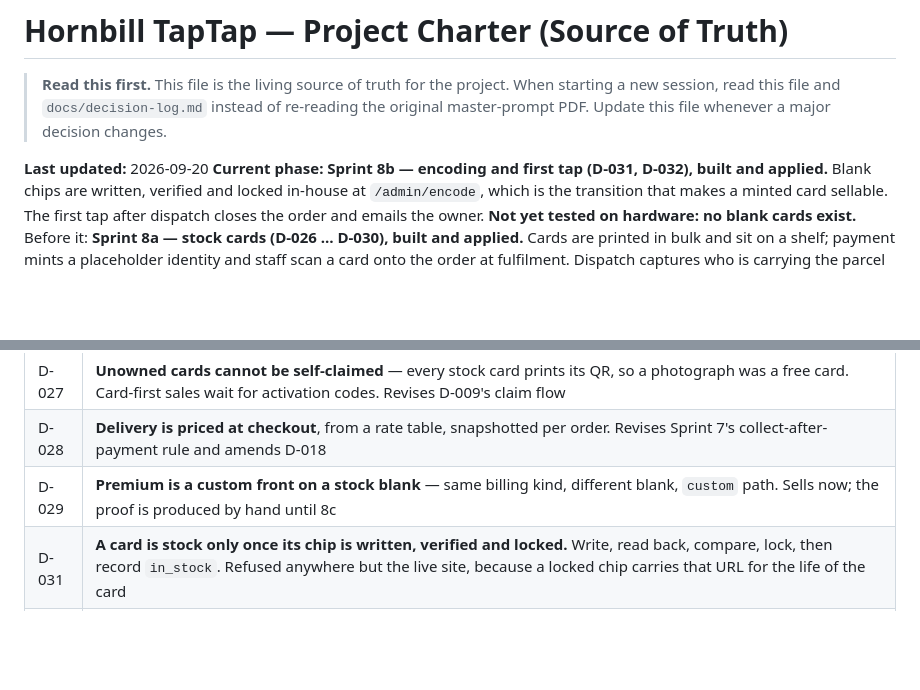
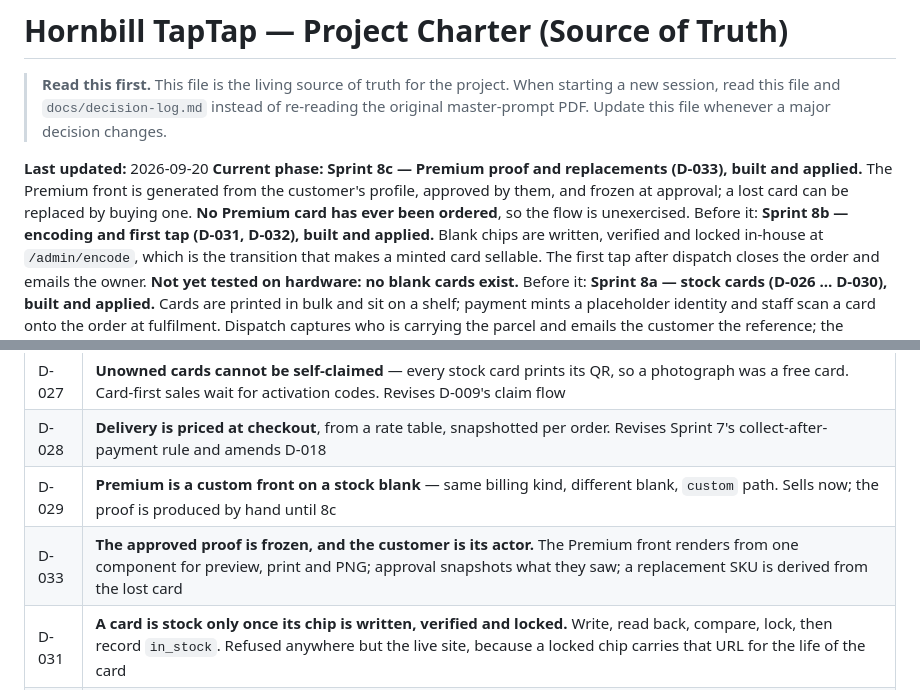
Before and after one commit to Kelvin-dev001/taptap, a Markdown page: PROJECT.md, 2 parts joined by grey strips. GitHub-like rendering; blank space fills up the shorter version.

```diff
--- a/PROJECT.md
+++ b/PROJECT.md
@@ -6,7 +6,11 @@
 > decision changes.
 
 **Last updated:** 2026-09-20
-**Current phase:** **Sprint 8b — encoding and first tap (D-031, D-032), built and applied.**
+**Current phase:** **Sprint 8c — Premium proof and replacements (D-033), built and applied.**
+The Premium front is generated from the customer's profile, approved by them, and frozen at
+approval; a lost card can be replaced by buying one. **No Premium card has ever been ordered**, so
+the flow is unexercised.
+Before it: **Sprint 8b — encoding and first tap (D-031, D-032), built and applied.**
 Blank chips are written, verified and locked in-house at `/admin/encode`, which is the
 transition that makes a minted card sellable. The first tap after dispatch closes the order and
 emails the owner. **Not yet tested on hardware: no blank cards exist.**
@@ -136,6 +140,7 @@ expand across East Africa, then the continent.
 | D-027 | **Unowned cards cannot be self-claimed** — every stock card prints its QR, so a photograph was a free card. Card-first sales wait for activation codes. Revises D-009's claim flow |
 | D-028 | **Delivery is priced at checkout**, from a rate table, snapshotted per order. Revises Sprint 7's collect-after-payment rule and amends D-018 |
 | D-029 | **Premium is a custom front on a stock blank** — same billing kind, different blank, `custom` path. Sells now; the proof is produced by hand until 8c |
+| D-033 | **The approved proof is frozen, and the customer is its actor.** The Premium front renders from one component for preview, print and PNG; approval snapshots what they saw; a replacement SKU is derived from the lost card |
 | D-031 | **A card is stock only once its chip is written, verified and locked.** Write, read back, compare, lock, then record `in_stock`. Refused anywhere but the live site, because a locked chip carries that URL for the life of the card |
 | D-032 | **The first tap after dispatch closes the order** and emails the owner. Service-role only, from inside `after()`, idempotent by construction. Taps before dispatch are staff testing and never count |
 | D-030 | **Dispatch carries a reference, and is refused without one.** Not a stage move: a form that asks how the parcel is going and who has it. `advanceOrderAction` refuses a bare move to `dispatched`, and the customer is emailed the reference once, idempotently |
```
Also changed, not shown: docs/decision-log.md (+32 -0 lines), docs/sprint-8c-premium-replacements.md (added, +150 -0 lines).
